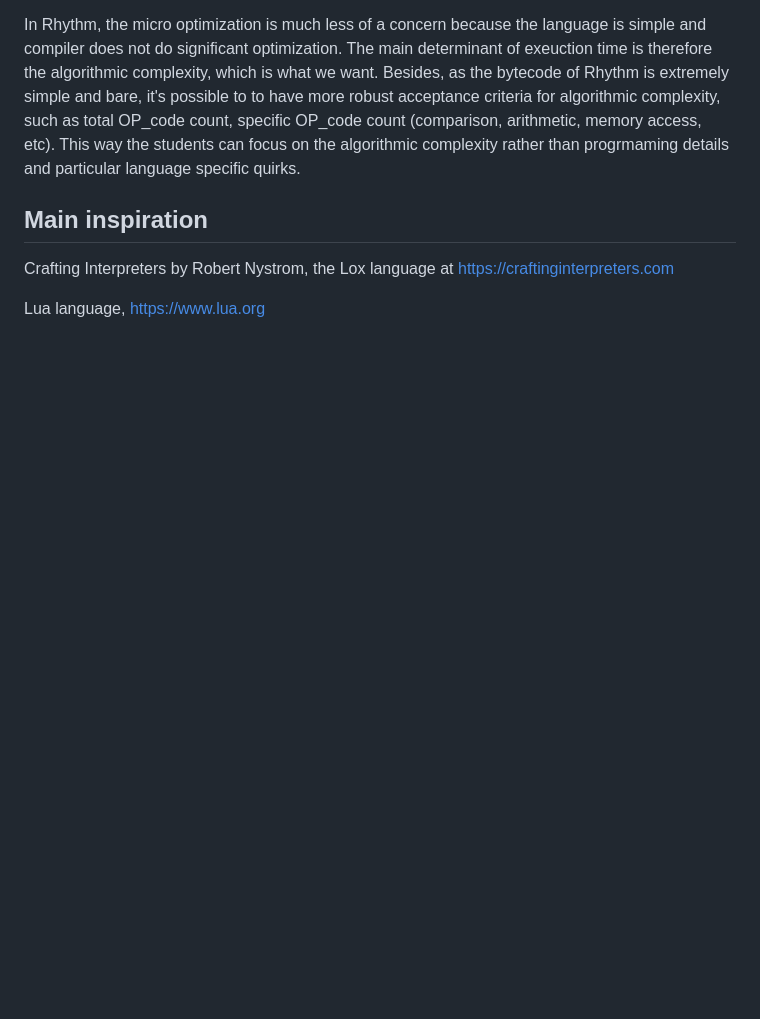
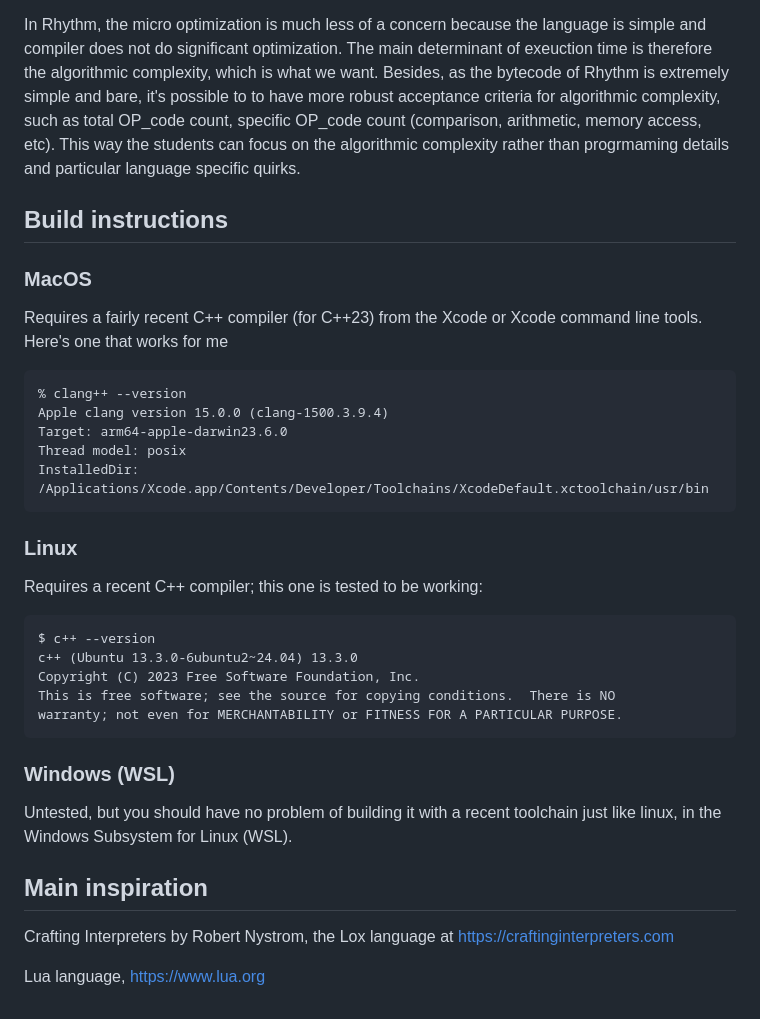
Before and after one commit to robbwu/rhythm, a Markdown page: README.md, the part around the change. Drawn GitHub-style; blank space fills up the shorter version.

Commit message:
readme: add build instructions

````diff
--- a/README.md
+++ b/README.md
@@ -173,6 +173,34 @@ total OP_code count, specific OP_code count (comparison, arithmetic, memory acce
 This way the students can focus on the algorithmic complexity rather than
 progrmaming details and particular language specific quirks.
 
+## Build instructions
+
+### MacOS
+Requires a fairly recent C++ compiler (for C++23) from the Xcode or Xcode command line tools. Here's one that works for me
+
+```
+% clang++ --version
+Apple clang version 15.0.0 (clang-1500.3.9.4)
+Target: arm64-apple-darwin23.6.0
+Thread model: posix
+InstalledDir: /Applications/Xcode.app/Contents/Developer/Toolchains/XcodeDefault.xctoolchain/usr/bin
+```
+
+### Linux
+
+Requires a recent C++ compiler; this one is tested to be working:
+```
+$ c++ --version
+c++ (Ubuntu 13.3.0-6ubuntu2~24.04) 13.3.0
+Copyright (C) 2023 Free Software Foundation, Inc.
+This is free software; see the source for copying conditions.  There is NO
+warranty; not even for MERCHANTABILITY or FITNESS FOR A PARTICULAR PURPOSE.
+```
+
+### Windows (WSL)
+Untested, but you should have no problem of building it with a recent toolchain just like linux,
+in the Windows Subsystem for Linux (WSL).
+
 ## Main inspiration
 
 Crafting Interpreters by Robert Nystrom, the Lox language at
````
